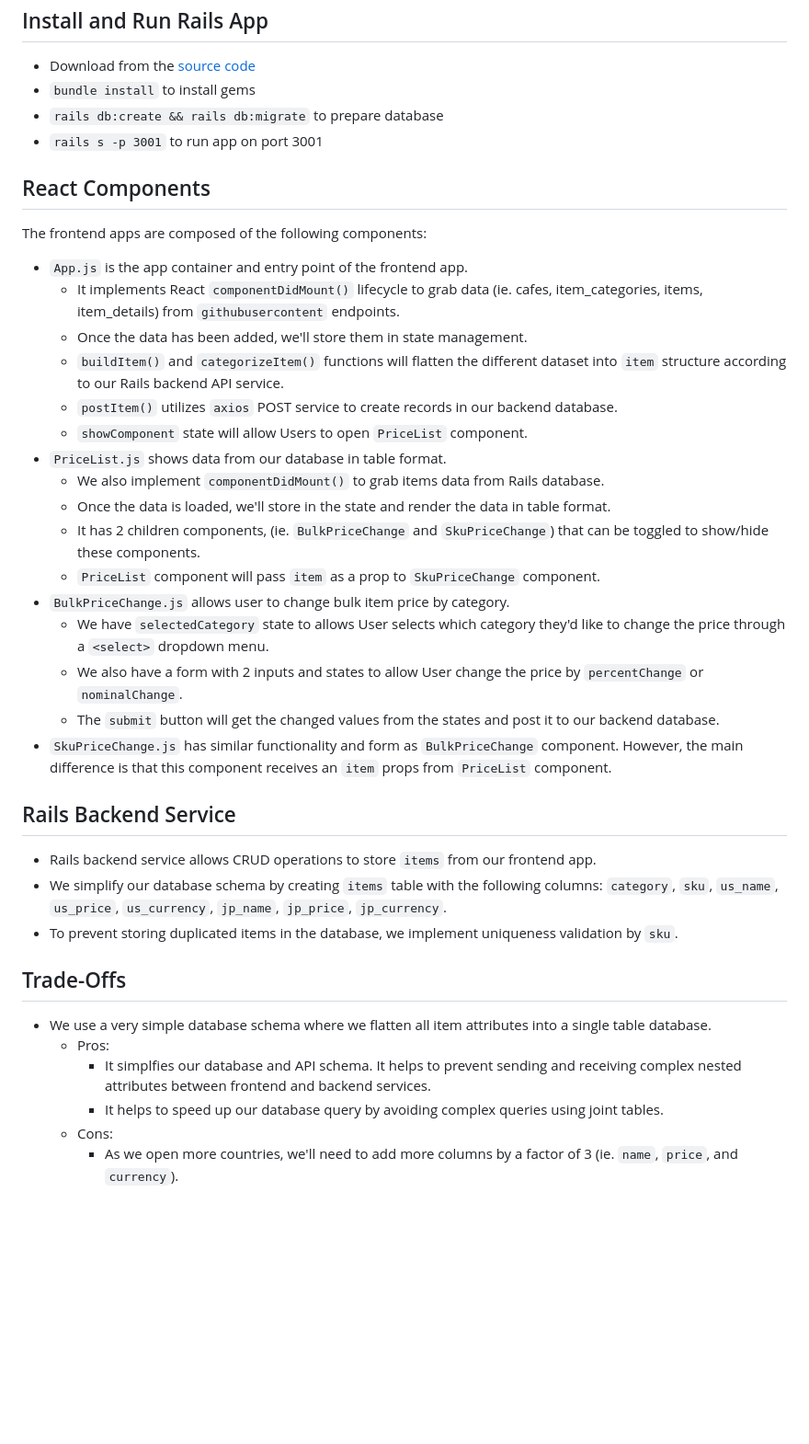
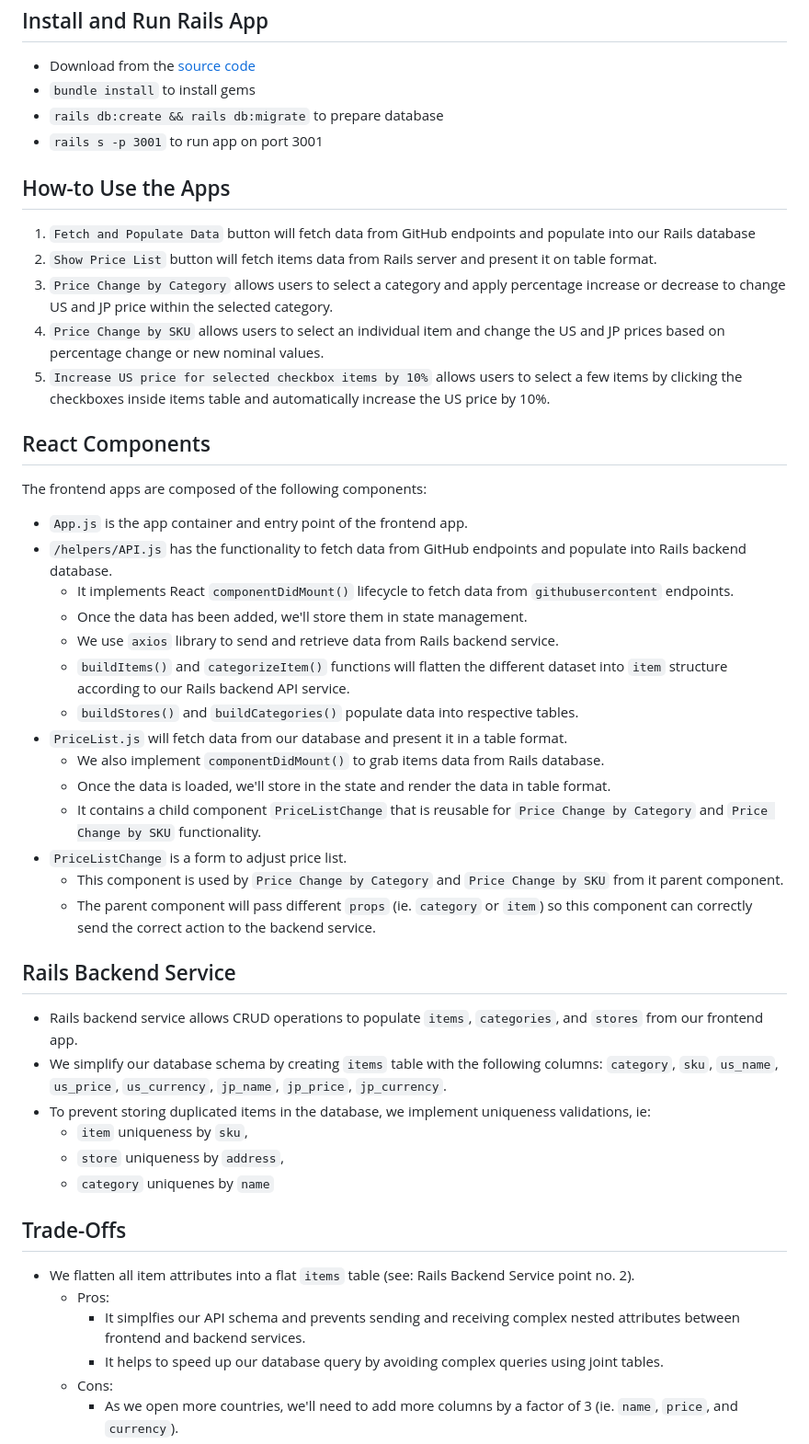
Before and after one commit to swaption2009/bbc, a Markdown page: README.md, the part around the change printed below. Shown: that part at 92% size. Drawn GitHub-style; blank space fills up the shorter version.

```diff
--- a/README.md
+++ b/README.md
@@ -27,38 +28,47 @@ Note: since the default settings of React and Rails apps are running on port 300
 * `rails db:create && rails db:migrate` to prepare database
 * `rails s -p 3001` to run app on port 3001
 
+## How-to Use the Apps
+
+1. `Fetch and Populate Data` button will fetch data from GitHub endpoints and populate into our Rails database
+2. `Show Price List` button will fetch items data from Rails server and present it on table format.
+3. `Price Change by Category` allows users to select a category and apply percentage increase or decrease to change US and JP price within the selected category.
+4. `Price Change by SKU` allows users to select an individual item and change the US and JP prices based on percentage change or new nominal values.
+5. `Increase US price for selected checkbox items by 10%` allows users to select a few items by clicking the checkboxes inside items table and automatically increase the US price by 10%.
+
 ## React Components
 
 The frontend apps are composed of the following components:
 
 * `App.js` is the app container and entry point of the frontend app.
-  * It implements React `componentDidMount()` lifecycle to grab data (ie. cafes, item_categories, items, item_details) from `githubusercontent` endpoints.
+* `/helpers/API.js` has the functionality to fetch data from GitHub endpoints and populate into Rails backend database.
+  * It implements React `componentDidMount()` lifecycle to fetch data from `githubusercontent` endpoints.
   * Once the data has been added, we'll store them in state management.
-  * `buildItem()` and `categorizeItem()` functions will flatten the different dataset into `item` structure according to our Rails backend API service.
-  * `postItem()` utilizes `axios` POST service to create records in our backend database.
-  * `showComponent` state will allow Users to open `PriceList` component.
-* `PriceList.js` shows data from our database in table format.
+  * We use `axios` library to send and retrieve data from Rails backend service.
+  * `buildItems()` and `categorizeItem()` functions will flatten the different dataset into `item` structure according to our Rails backend API service.
+  * `buildStores()` and `buildCategories()` populate data into respective tables.
+* `PriceList.js` will fetch data from our database and present it in a table format.
   * We also implement `componentDidMount()` to grab items data from Rails database.
   * Once the data is loaded, we'll store in the state and render the data in table format.
-  * It has 2 children components, (ie. `BulkPriceChange` and `SkuPriceChange`) that can be toggled to show/hide these components.
-  * `PriceList` component will pass `item` as a prop to `SkuPriceChange` component.
-* `BulkPriceChange.js` allows user to change bulk item price by category.
-  * We have `selectedCategory` state to allows User selects which category they'd like to change the price through a `<select>` dropdown menu.
-  * We also have a form with 2 inputs and states to allow User change the price by `percentChange` or `nominalChange`.
-  * The `submit` button will get the changed values from the states and post it to our backend database.
-* `SkuPriceChange.js` has similar functionality and form as `BulkPriceChange` component. However, the main difference is that this component receives an `item` props from `PriceList` component.
+  * It contains a child component `PriceListChange` that is reusable for `Price Change by Category` and `Price Change by SKU` functionality.
+* `PriceListChange` is a form to adjust price list.
+  * This component is used by `Price Change by Category` and `Price Change by SKU` from it parent component.
+  * The parent component will pass different `props` (ie. `category` or `item`) so this component can correctly send the correct action to the backend service.
 
 ## Rails Backend Service
 
-* Rails backend service allows CRUD operations to store `items` from our frontend app.
+* Rails backend service allows CRUD operations to populate `items`, `categories`, and `stores` from our frontend app.
 * We simplify our database schema by creating `items` table with the following columns: `category`, `sku`, `us_name`, `us_price`, `us_currency`, `jp_name`, `jp_price`, `jp_currency`.
-* To prevent storing duplicated items in the database, we implement uniqueness validation by `sku`.
+* To prevent storing duplicated items in the database, we implement uniqueness validations, ie:
+  * `item` uniqueness by `sku`,
+  * `store` uniqueness by `address`,
+  * `category` uniquenes by `name`
 
 ## Trade-Offs
 
-* We use a very simple database schema where we flatten all item attributes into a single table database.
+* We flatten all item attributes into a flat `items` table (see: Rails Backend Service point no. 2).
   * Pros:
-    * It simplfies our database and API schema. It helps to prevent sending and receiving complex nested attributes between frontend and backend services.
+    * It simplfies our API schema and prevents sending and receiving complex nested attributes between frontend and backend services.
     * It helps to speed up our database query by avoiding complex queries using joint tables.
   * Cons:
     * As we open more countries, we'll need to add more columns by a factor of 3 (ie. `name`, `price`, and `currency`).
```
Also changed, not shown: other parts of README.md (+39 -7 lines), screenshot.png (added), 17 other files.
